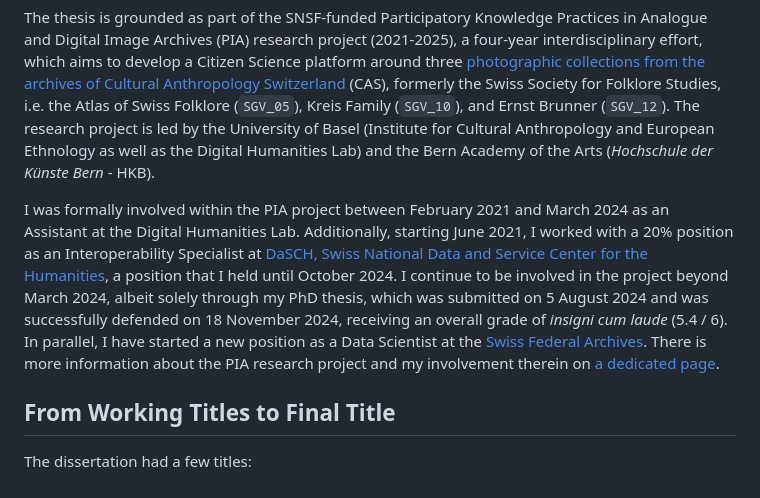
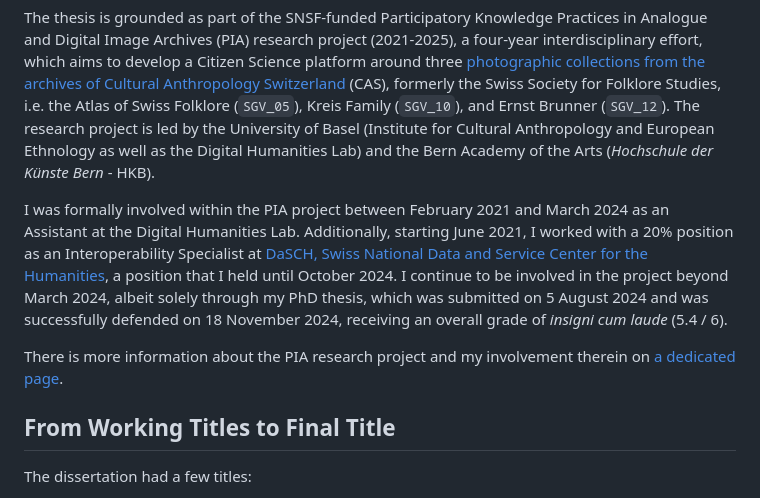
Before and after one commit to julsraemy/phd, a Markdown page: src/index.md, the part around the change. Drawn GitHub-style.

Commit message:
rephrase/restructure homepage

```diff
--- a/src/index.md
+++ b/src/index.md
@@ -28,7 +28,9 @@ My journey into the [Digital Humanities Lab](https://dhlab.philhist.unibas.ch/)
 
 The thesis is grounded as part of the SNSF-funded Participatory Knowledge Practices in Analogue and Digital Image Archives (PIA) research project (2021-2025), a four-year interdisciplinary effort, which aims to develop a Citizen Science platform around three [photographic collections from the archives of Cultural Anthropology Switzerland](https://www.ekws.ch/de/archiv) (CAS), formerly the Swiss Society for Folklore Studies, i.e. the Atlas of Swiss Folklore (`SGV_05`), Kreis Family (`SGV_10`), and Ernst Brunner (`SGV_12`). The research project is led by the University of Basel (Institute for Cultural Anthropology and European Ethnology as well as the Digital Humanities Lab) and the Bern Academy of the Arts (_Hochschule der Künste Bern_ - HKB).
 
-I was formally involved within the PIA project between February 2021 and March 2024 as an Assistant at the Digital Humanities Lab. Additionally, starting June 2021, I worked with a 20% position as an Interoperability Specialist at [DaSCH, Swiss National Data and Service Center for the Humanities](https://www.dasch.swiss/), a position that I held until October 2024. I continue to be involved in the project beyond March 2024, albeit solely through my PhD thesis, which was submitted on 5 August 2024 and was successfully defended on 18 November 2024, receiving an overall grade of _insigni cum laude_ (5.4 / 6). In parallel, I have started a new position as a Data Scientist at the [Swiss Federal Archives](https://www.bar.admin.ch). There is more information about the PIA research project and my involvement therein on [a dedicated page](pia.html).
+I was formally involved within the PIA project between February 2021 and March 2024 as an Assistant at the Digital Humanities Lab. Additionally, starting June 2021, I worked with a 20% position as an Interoperability Specialist at [DaSCH, Swiss National Data and Service Center for the Humanities](https://www.dasch.swiss/), a position that I held until October 2024. I continue to be involved in the project beyond March 2024, albeit solely through my PhD thesis, which was submitted on 5 August 2024 and was successfully defended on 18 November 2024, receiving an overall grade of _insigni cum laude_ (5.4 / 6).
+
+There is more information about the PIA research project and my involvement therein on [a dedicated page](pia.html).
 
 ## From Working Titles to Final Title
 
```
